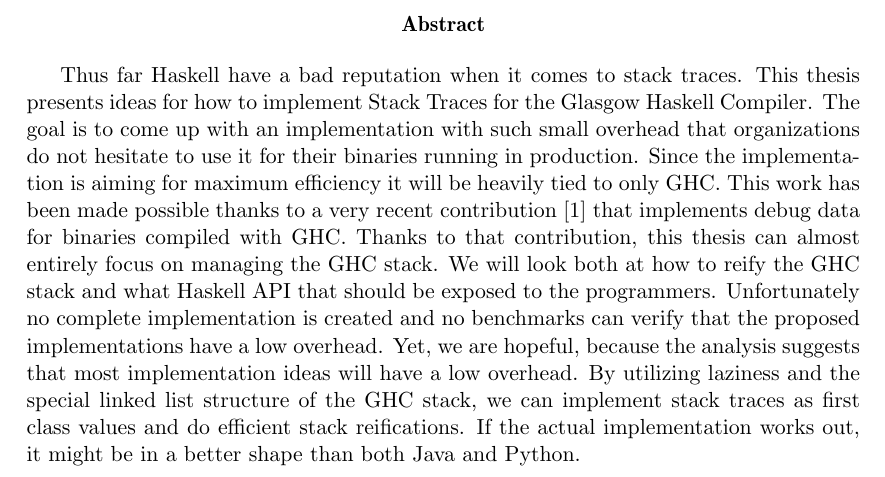
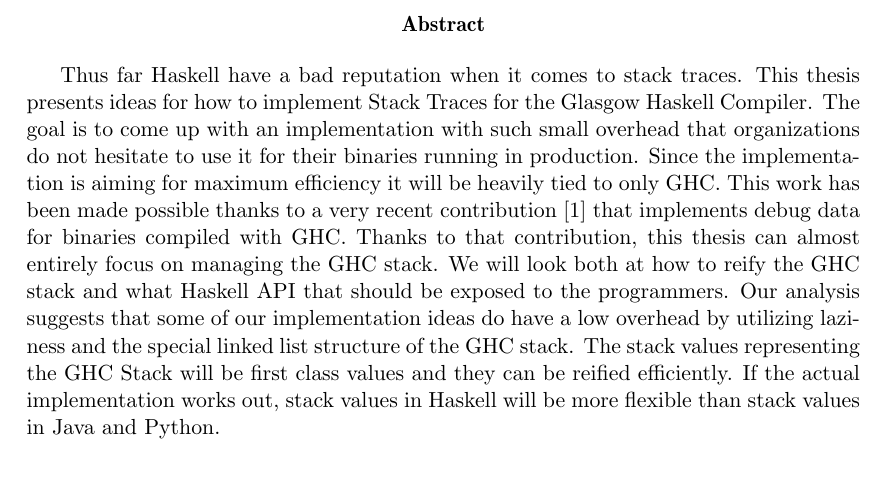
Before and after one commit to Tarrasch/exjobb, a LaTeX thesis (report/main.tex, which reads report/include/titlepageabstract.tex): part of page 3 of 66, cut so that both start at the same text. Compiled offline with pdfLaTeX.

Commit message:
Abstract, no negative attitude

```diff
--- a/report/include/titlepageabstract.tex
+++ b/report/include/titlepageabstract.tex
@@ -46,14 +46,11 @@
   contribution, this thesis can almost entirely focus on managing
   the GHC stack. We will look both at how to reify the GHC stack and
   what Haskell API that should be exposed to the programmers.
-  Unfortunately no complete implementation is created and no benchmarks
-  can verify that the proposed implementations have a low overhead. Yet,
-  we are hopeful, because the analysis suggests that most implementation ideas
-  will have a low overhead.
-    By utilizing laziness and the special linked list structure of the
-  GHC stack, we can implement stack traces as first class values and do
-  efficient stack reifications. If the actual implementation works
-  out, it might be in a better shape than both Java and Python.
+  Our analysis suggests that some of our implementation ideas
+  do have a low overhead by utilizing laziness and the special linked list structure of the
+  GHC stack. The stack values representing the GHC Stack will be first class values and they
+  can be reified efficiently. If the actual implementation works
+  out, stack values in Haskell will be more flexible than stack values in Java and Python.
 
 \end{abstract}
 
```
